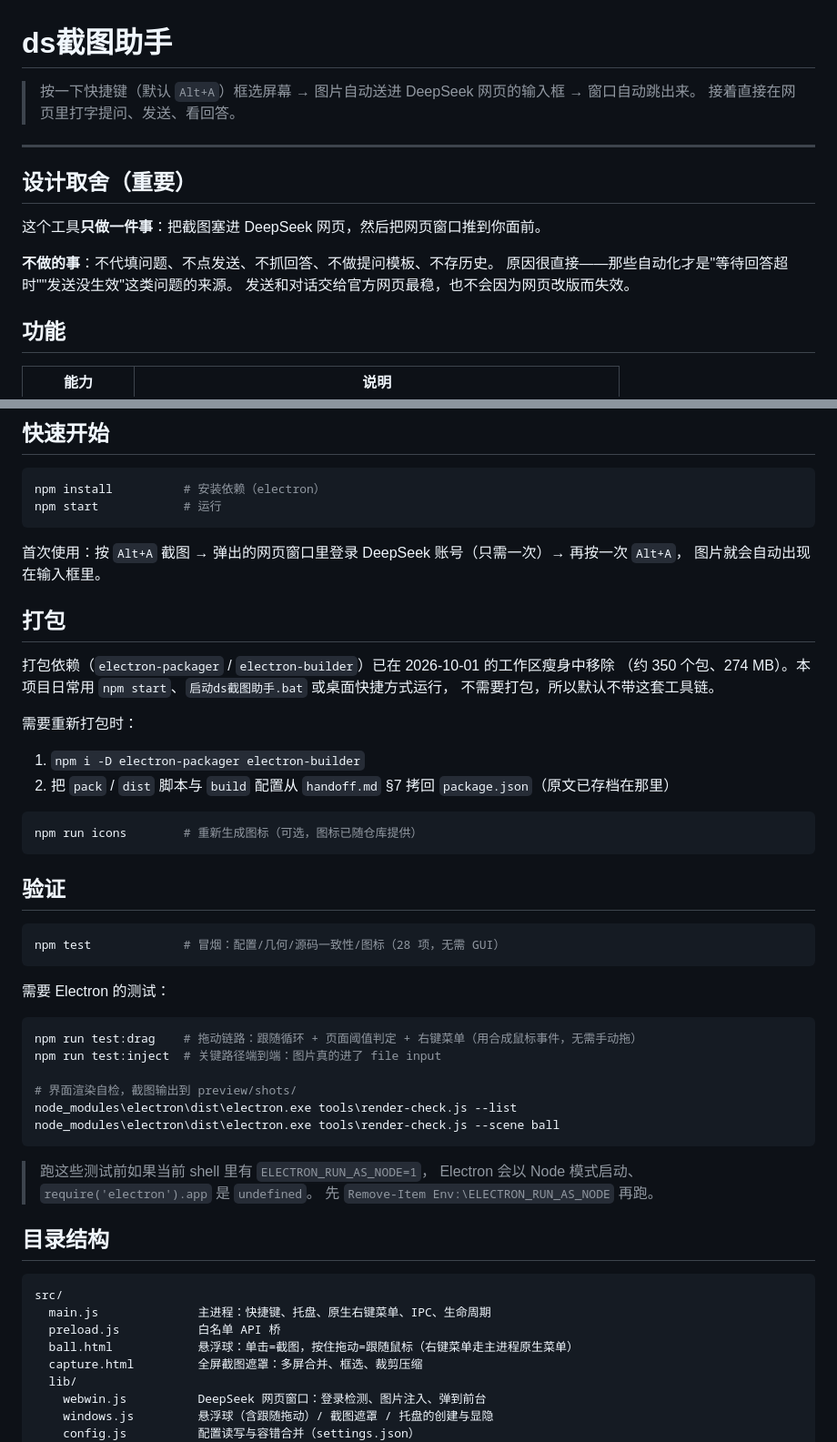
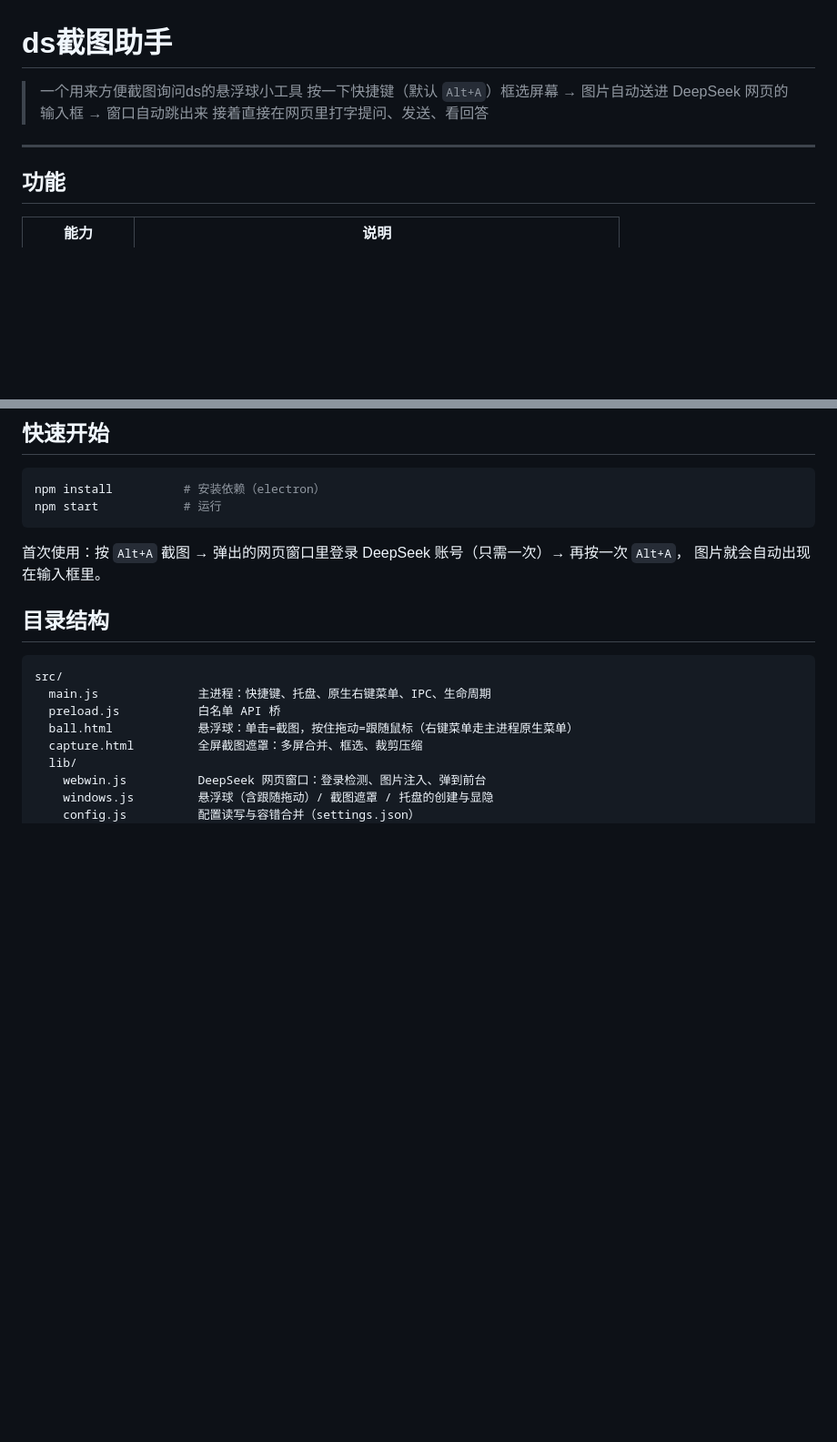
Before and after one commit to godme6661/ds-Screenshot-Helper, a Markdown page: README.md, 2 parts joined by grey strips. Shown at 91% size. Rendered like a GitHub page; blank space fills up the shorter version.

Commit message:
Update README.md
Removed packaging and testing sections from README.

````diff
--- a/README.md
+++ b/README.md
@@ -1,17 +1,10 @@
 # ds截图助手
 
-> 按一下快捷键（默认 `Alt+A`）框选屏幕 → 图片自动送进 DeepSeek 网页的输入框 → 窗口自动跳出来。
-> 接着直接在网页里打字提问、发送、看回答。
+> 一个用来方便截图询问ds的悬浮球小工具
+> 按一下快捷键（默认 `Alt+A`）框选屏幕 → 图片自动送进 DeepSeek 网页的输入框 → 窗口自动跳出来
+> 接着直接在网页里打字提问、发送、看回答
 
 ---
-
-## 设计取舍（重要）
-
-这个工具**只做一件事**：把截图塞进 DeepSeek 网页，然后把网页窗口推到你面前。
-
-**不做的事**：不代填问题、不点发送、不抓回答、不做提问模板、不存历史。
-原因很直接——那些自动化才是"等待回答超时""发送没生效"这类问题的来源。
-发送和对话交给官方网页最稳，也不会因为网页改版而失效。
 
 ## 功能
 
@@ -46,42 +39,6 @@ npm start            # 运行
 
 首次使用：按 `Alt+A` 截图 → 弹出的网页窗口里登录 DeepSeek 账号（只需一次）→ 再按一次 `Alt+A`，
 图片就会自动出现在输入框里。
-
-## 打包
-
-打包依赖（`electron-packager` / `electron-builder`）已在 2026-10-01 的工作区瘦身中移除
-（约 350 个包、274 MB）。本项目日常用 `npm start`、`启动ds截图助手.bat` 或桌面快捷方式运行，
-不需要打包，所以默认不带这套工具链。
-
-需要重新打包时：
-
-1. `npm i -D electron-packager electron-builder`
-2. 把 `pack` / `dist` 脚本与 `build` 配置从 `handoff.md` §7 拷回 `package.json`（原文已存档在那里）
-
-```bash
-npm run icons        # 重新生成图标（可选，图标已随仓库提供）
-```
-
-## 验证
-
-```bash
-npm test             # 冒烟：配置/几何/源码一致性/图标（28 项，无需 GUI）
-```
-
-需要 Electron 的测试：
-
-```bash
-npm run test:drag    # 拖动链路：跟随循环 + 页面阈值判定 + 右键菜单（用合成鼠标事件，无需手动拖）
-npm run test:inject  # 关键路径端到端：图片真的进了 file input
-
-# 界面渲染自检，截图输出到 preview/shots/
-node_modules\electron\dist\electron.exe tools\render-check.js --list
-node_modules\electron\dist\electron.exe tools\render-check.js --scene ball
-```
-
-> 跑这些测试前如果当前 shell 里有 `ELECTRON_RUN_AS_NODE=1`，
-> Electron 会以 Node 模式启动、`require('electron').app` 是 `undefined`。
-> 先 `Remove-Item Env:\ELECTRON_RUN_AS_NODE` 再跑。
 
 ## 目录结构
 
````
